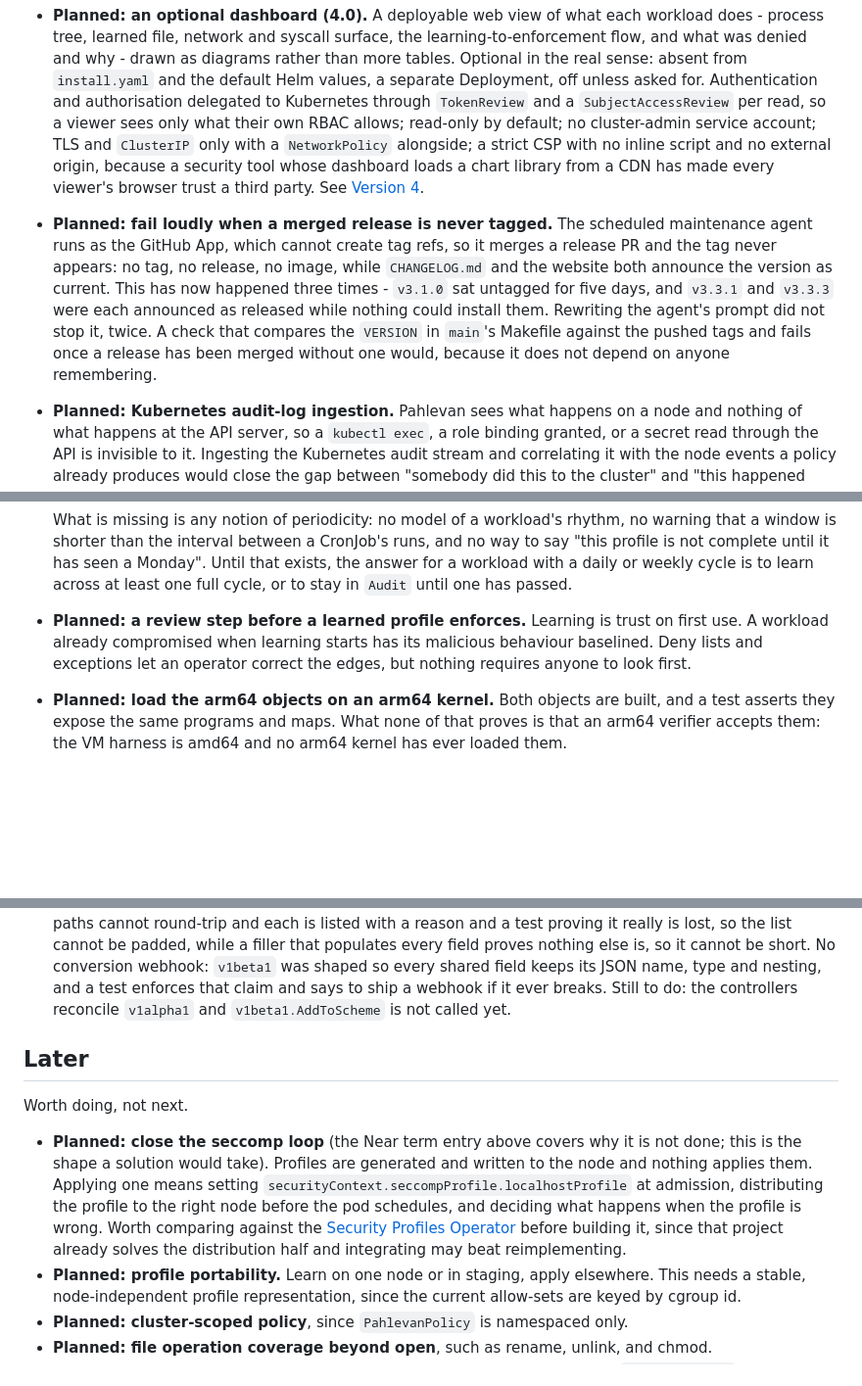
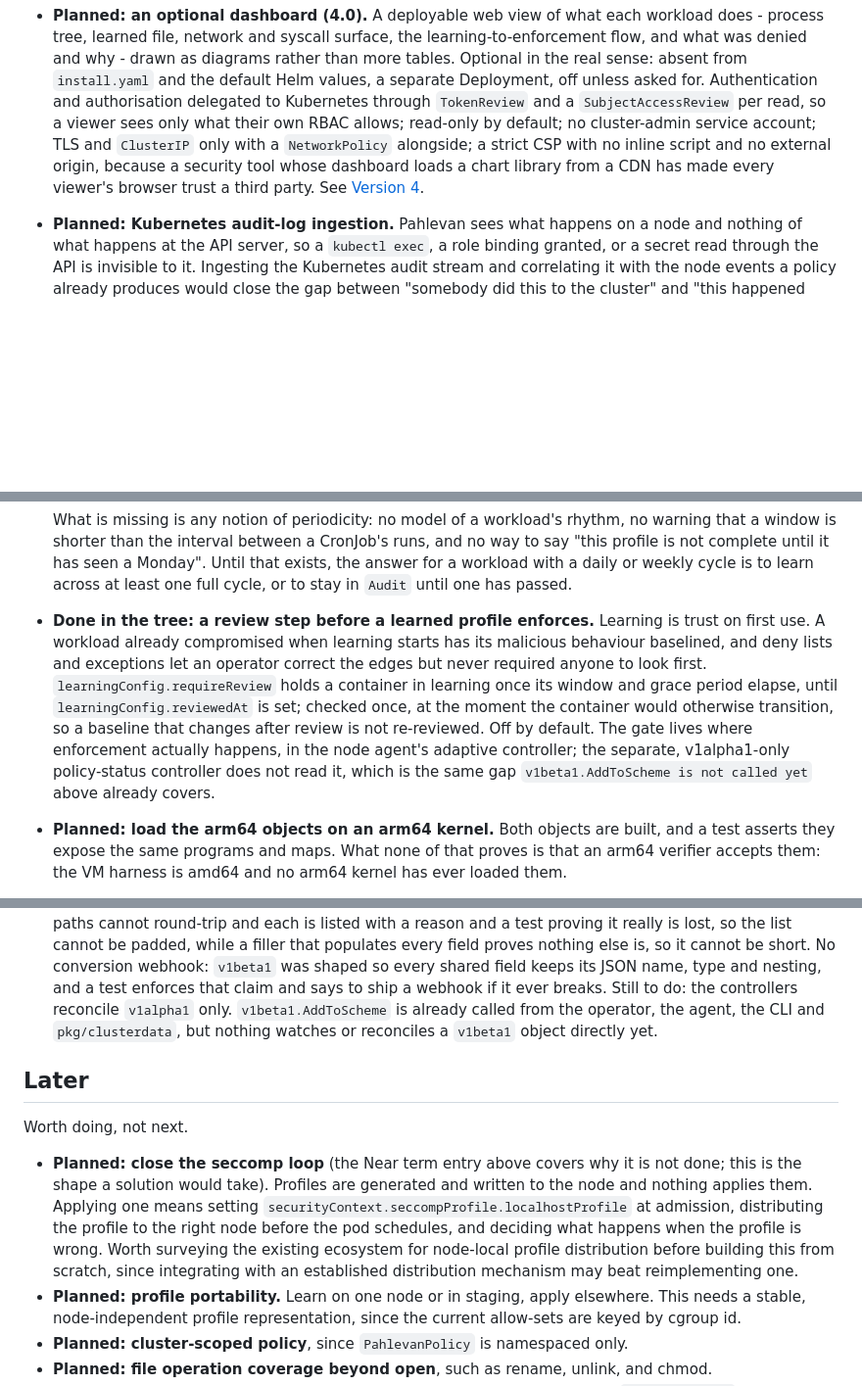
Before and after one commit to obsernetics/pahlevan, a Markdown page: ROADMAP.md, 3 parts joined by grey strips. Shown at 98% size. Rendered like a GitHub page; blank space fills up the shorter version.

Commit message:
docs(roadmap): correct stale claims, drop a named comparison
Two claims were wrong the moment they were written: "v1beta1.AddToScheme
is not called yet" (it is called from the operator, the agent, the CLI
and pkg/clusterdata since the same commit that wrote the sentence; only
the controllers reconciling v1alpha1 only is true), and the
fail-loudly-on-an-untagged-release item was still listed as Planned
after scripts/check-release-tagged.sh and the release-tagged workflow
that implement it had already merged and were actively firing (see
issue #205). Moved the latter to Done in the tree.

Also rephrased the Security Profiles Operator mention under "close the
seccomp loop": naming and comparing to another project by name is what
this project's own no-comparison rule rules out, even in an internal
engineering note.

Signed-off-by: Reza Ghanbari <ghanbari.reza94@gmail.com>

```diff
--- a/ROADMAP.md
+++ b/ROADMAP.md
@@ -250,16 +258,6 @@ polish item.
   no inline script and no external origin, because a security tool whose
   dashboard loads a chart library from a CDN has made every viewer's browser
   trust a third party. See [Version 4](#version-4).
-- **Planned: fail loudly when a merged release is never tagged.** The scheduled
-  maintenance agent runs as the GitHub App, which cannot create tag refs, so it
-  merges a release PR and the tag never appears: no tag, no release, no image,
-  while `CHANGELOG.md` and the website both announce the version as current.
-  This has now happened three times - `v3.1.0` sat untagged for five days, and
-  `v3.3.1` and `v3.3.3` were each announced as released while nothing could
-  install them. Rewriting the agent's prompt did not stop it, twice. A check
-  that compares the `VERSION` in `main`'s Makefile against the pushed tags and
-  fails once a release has been merged without one would, because it does not
-  depend on anyone remembering.
 - **Planned: Kubernetes audit-log ingestion.** Pahlevan sees what happens on a
   node and nothing of what happens at the API server, so a `kubectl exec`, a
   role binding granted, or a secret read through the API is invisible to it.
@@ -316,10 +314,18 @@ polish item.
   weekly cycle is to learn across at least one full cycle, or to stay in
   `Audit` until one has passed.
 
-- **Planned: a review step before a learned profile enforces.** Learning is
-  trust on first use. A workload already compromised when learning starts has
-  its malicious behaviour baselined. Deny lists and exceptions let an operator
-  correct the edges, but nothing requires anyone to look first.
+- **Done in the tree: a review step before a learned profile enforces.**
+  Learning is trust on first use. A workload already compromised when learning
+  starts has its malicious behaviour baselined, and deny lists and exceptions
+  let an operator correct the edges but never required anyone to look first.
+  `learningConfig.requireReview` holds a container in learning once its window
+  and grace period elapse, until `learningConfig.reviewedAt` is set; checked
+  once, at the moment the container would otherwise transition, so a baseline
+  that changes after review is not re-reviewed. Off by default. The gate lives
+  where enforcement actually happens, in the node agent's adaptive controller;
+  the separate, v1alpha1-only policy-status controller does not read it, which
+  is the same gap `v1beta1.AddToScheme is not called yet` above already
+  covers.
 - **Planned: load the arm64 objects on an arm64 kernel.** Both objects are
   built, and a test asserts they expose the same programs and maps. What none
   of that proves is that an arm64 verifier accepts them: the VM harness is
@@ -360,7 +366,9 @@ polish item.
   cannot be short. No conversion webhook: `v1beta1` was shaped so every shared
   field keeps its JSON name, type and nesting, and a test enforces that claim
   and says to ship a webhook if it ever breaks. Still to do: the controllers
-  reconcile `v1alpha1` and `v1beta1.AddToScheme` is not called yet.
+  reconcile `v1alpha1` only. `v1beta1.AddToScheme` is already called from the
+  operator, the agent, the CLI and `pkg/clusterdata`, but nothing watches or
+  reconciles a `v1beta1` object directly yet.
 
 ## Later
 
@@ -371,10 +379,10 @@ Worth doing, not next.
   and written to the node and nothing applies them. Applying one means setting
   `securityContext.seccompProfile.localhostProfile` at admission, distributing
   the profile to the right node before the pod schedules, and deciding what
-  happens when the profile is wrong. Worth comparing against the
-  [Security Profiles Operator](https://github.com/kubernetes-sigs/security-profiles-operator)
-  before building it, since that project already solves the distribution half
-  and integrating may beat reimplementing.
+  happens when the profile is wrong. Worth surveying the existing ecosystem
+  for node-local profile distribution before building this from scratch, since
+  integrating with an established distribution mechanism may beat
+  reimplementing one.
 - **Planned: profile portability.** Learn on one node or in staging, apply
   elsewhere. This needs a stable, node-independent profile representation,
   since the current allow-sets are keyed by cgroup id.
```
Also changed, not shown: other parts of ROADMAP.md (+8 -0 lines).
